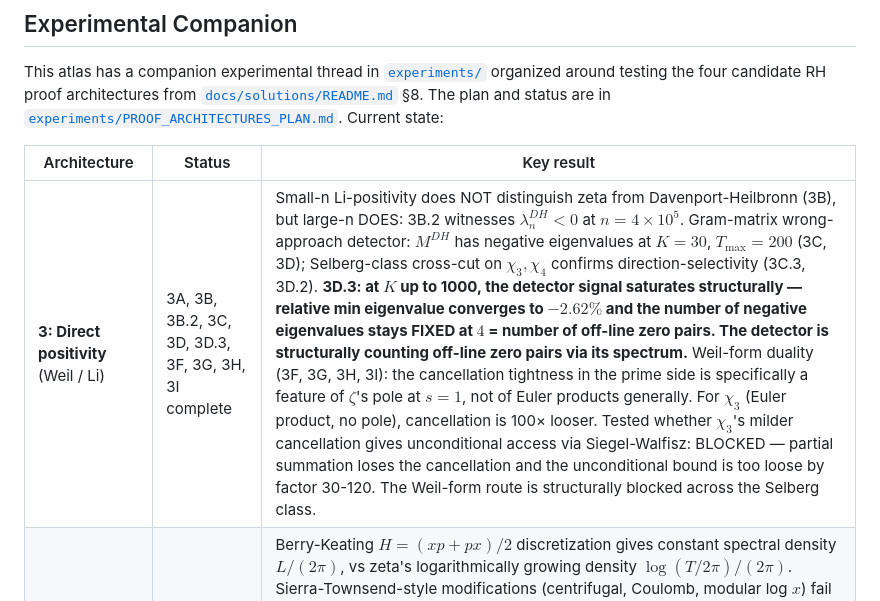
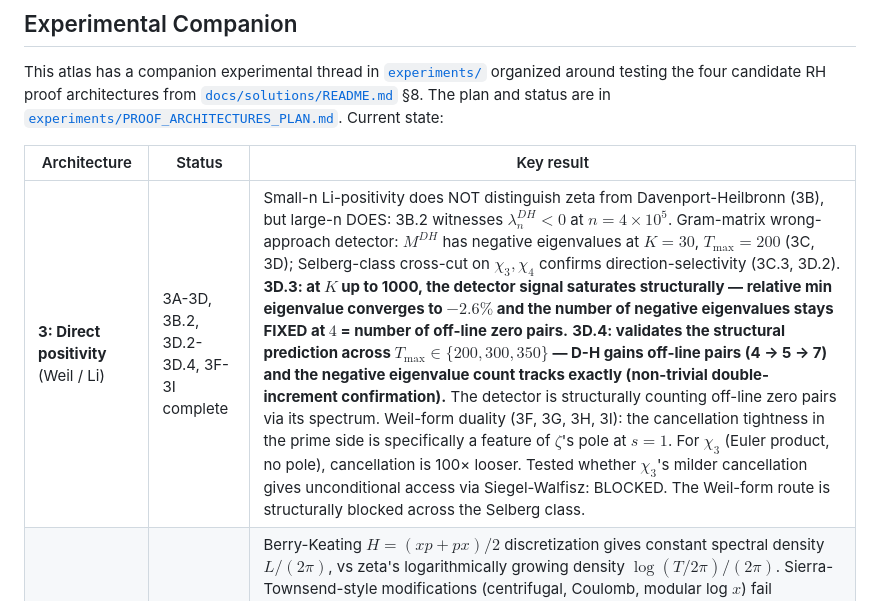
Before and after one commit to owenpkent/zeta-function, a Markdown page: docs/research_atlas/README.md, the part around one of its changes. Rendered like a GitHub page.

```diff
--- a/docs/research_atlas/README.md
+++ b/docs/research_atlas/README.md
@@ -14,5 +14,5 @@ This atlas has a companion experimental thread in [`experiments/`](../../experim
 
 | Architecture | Status | Key result |
 |---|---|---|
-| **3: Direct positivity** (Weil / Li) | 3A, 3B, 3B.2, 3C, 3D, 3D.3, 3F, 3G, 3H, 3I complete | Small-n Li-positivity does NOT distinguish zeta from Davenport-Heilbronn (3B), but large-n DOES: 3B.2 witnesses $\lambda_n^{DH} < 0$ at $n = 4 \times 10^5$. Gram-matrix wrong-approach detector: $M^{DH}$ has negative eigenvalues at $K = 30$, $T_{\max} = 200$ (3C, 3D); Selberg-class cross-cut on $\chi_3, \chi_4$ confirms direction-selectivity (3C.3, 3D.2). **3D.3: at $K$ up to 1000, the detector signal saturates structurally — relative min eigenvalue converges to $-2.62\%$ and the number of negative eigenvalues stays FIXED at $4$ = number of off-line zero pairs. The detector is structurally counting off-line zero pairs via its spectrum.** Weil-form duality (3F, 3G, 3H, 3I): the cancellation tightness in the prime side is specifically a feature of $\zeta$'s pole at $s=1$, not of Euler products generally. For $\chi_3$ (Euler product, no pole), cancellation is 100× looser. Tested whether $\chi_3$'s milder cancellation gives unconditional access via Siegel-Walfisz: BLOCKED — partial summation loses the cancellation and the unconditional bound is too loose by factor 30-120. The Weil-form route is structurally blocked across the Selberg class. |
+| **3: Direct positivity** (Weil / Li) | 3A-3D, 3B.2, 3D.2-3D.4, 3F-3I complete | Small-n Li-positivity does NOT distinguish zeta from Davenport-Heilbronn (3B), but large-n DOES: 3B.2 witnesses $\lambda_n^{DH} < 0$ at $n = 4 \times 10^5$. Gram-matrix wrong-approach detector: $M^{DH}$ has negative eigenvalues at $K = 30$, $T_{\max} = 200$ (3C, 3D); Selberg-class cross-cut on $\chi_3, \chi_4$ confirms direction-selectivity (3C.3, 3D.2). **3D.3: at $K$ up to 1000, the detector signal saturates structurally — relative min eigenvalue converges to $-2.6\%$ and the number of negative eigenvalues stays FIXED at $4$ = number of off-line zero pairs.** **3D.4: validates the structural prediction across $T_{\max} \in \{200, 300, 350\}$ — D-H gains off-line pairs (4 → 5 → 7) and the negative eigenvalue count tracks exactly (non-trivial double-increment confirmation).** The detector is structurally counting off-line zero pairs via its spectrum. Weil-form duality (3F, 3G, 3H, 3I): the cancellation tightness in the prime side is specifically a feature of $\zeta$'s pole at $s=1$. For $\chi_3$ (Euler product, no pole), cancellation is 100× looser. Tested whether $\chi_3$'s milder cancellation gives unconditional access via Siegel-Walfisz: BLOCKED. The Weil-form route is structurally blocked across the Selberg class. |
 | **1: Spectral** (Hilbert-Polya) | 1A, 1B, 1C complete | Berry-Keating $H = (xp+px)/2$ discretization gives constant spectral density $L/(2\pi)$, vs zeta's logarithmically growing density $\log(T/2\pi)/(2\pi)$. Sierra-Townsend-style modifications (centrifugal, Coulomb, modular log $x$) fail individual zero matching (RMS $\sim 88$). After best affine rescaling, all six 1A+1B variants fit zeta and D-H gammas with RMS in $[2.4, 5.1]$; discrimination ratio $\mathrm{RMS}_\zeta / \mathrm{RMS}_{DH}$ spans $[0.50, 1.67]$, factor-3 spread, consistent with random alignment of similar-density sequences. No spectral construction has L-function content; the Hilbert-Pólya search reduces to finding a construction whose H encodes the Euler product or equivalent arithmetic input. |
```
Also changed, not shown: other parts of docs/research_atlas/README.md (+2 -2 lines), LLM_ONBOARDING.md (+7 -5 lines), README.md (+3 -3 lines).
